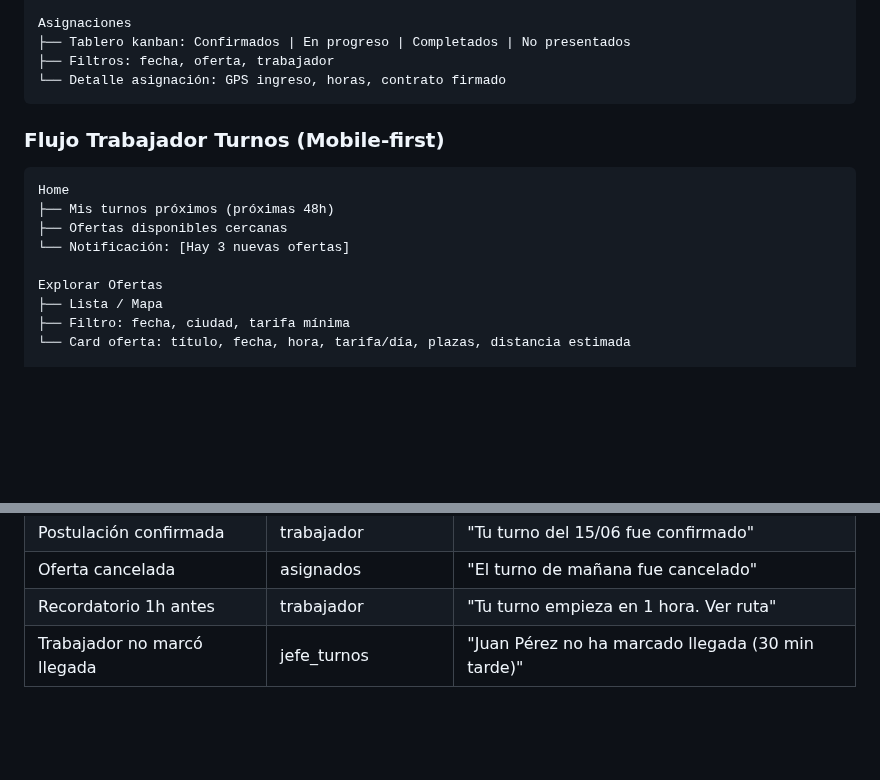
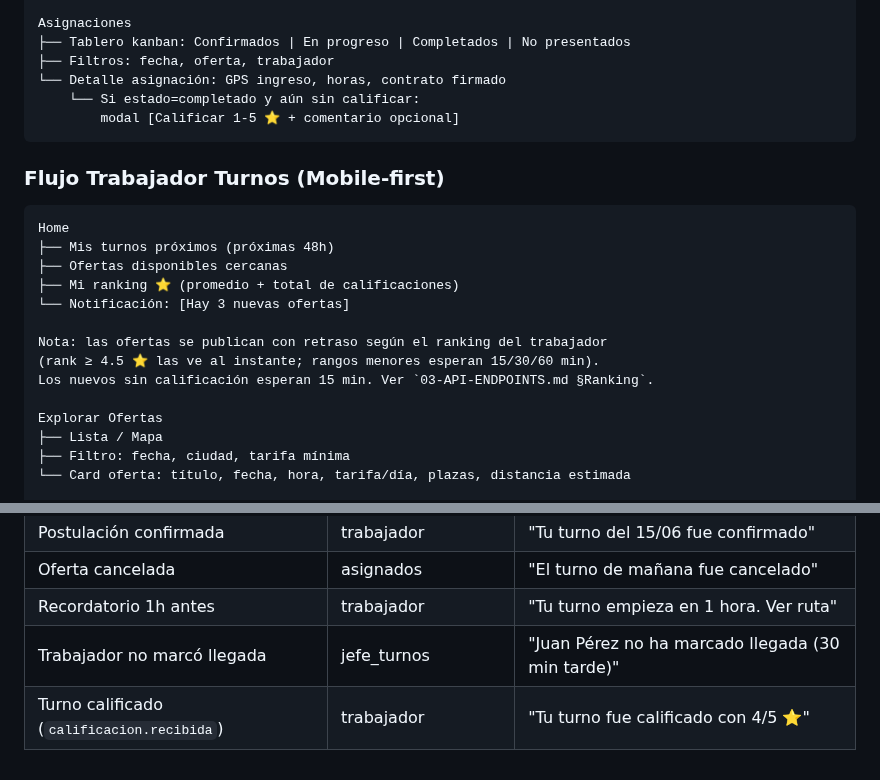
Before and after one commit to ander9606/appturnos, a Markdown page: APP-TURNOS-SPEC/04-PANTALLAS.md, 2 parts joined by grey strips. Drawn GitHub-style; blank space fills up the shorter version.

````diff
--- a/APP-TURNOS-SPEC/04-PANTALLAS.md
+++ b/APP-TURNOS-SPEC/04-PANTALLAS.md
@@ -58,6 +58,8 @@ Asignaciones
 ├── Tablero kanban: Confirmados | En progreso | Completados | No presentados
 ├── Filtros: fecha, oferta, trabajador
 └── Detalle asignación: GPS ingreso, horas, contrato firmado
+    └── Si estado=completado y aún sin calificar:
+        modal [Calificar 1-5 ⭐ + comentario opcional]
 ```
 
 ### Flujo Trabajador Turnos (Mobile-first)
@@ -66,7 +68,12 @@ Asignaciones
 Home
 ├── Mis turnos próximos (próximas 48h)
 ├── Ofertas disponibles cercanas
+├── Mi ranking ⭐ (promedio + total de calificaciones)
 └── Notificación: [Hay 3 nuevas ofertas]
+
+Nota: las ofertas se publican con retraso según el ranking del trabajador
+(rank ≥ 4.5 ⭐ las ve al instante; rangos menores esperan 15/30/60 min).
+Los nuevos sin calificación esperan 15 min. Ver `03-API-ENDPOINTS.md §Ranking`.
 
 Explorar Ofertas
 ├── Lista / Mapa
@@ -128,3 +135,4 @@ Usar Web Push API (navegador) + FCM (móvil futuro).
 | Oferta cancelada | asignados | "El turno de mañana fue cancelado" |
 | Recordatorio 1h antes | trabajador | "Tu turno empieza en 1 hora. Ver ruta" |
 | Trabajador no marcó llegada | jefe_turnos | "Juan Pérez no ha marcado llegada (30 min tarde)" |
+| Turno calificado (`calificacion.recibida`) | trabajador | "Tu turno fue calificado con 4/5 ⭐" |
````
Also changed, not shown: APP-TURNOS-SPEC/02-BASE-DATOS.md (+29 -1 lines), APP-TURNOS-SPEC/03-API-ENDPOINTS.md (+26 -0 lines).
